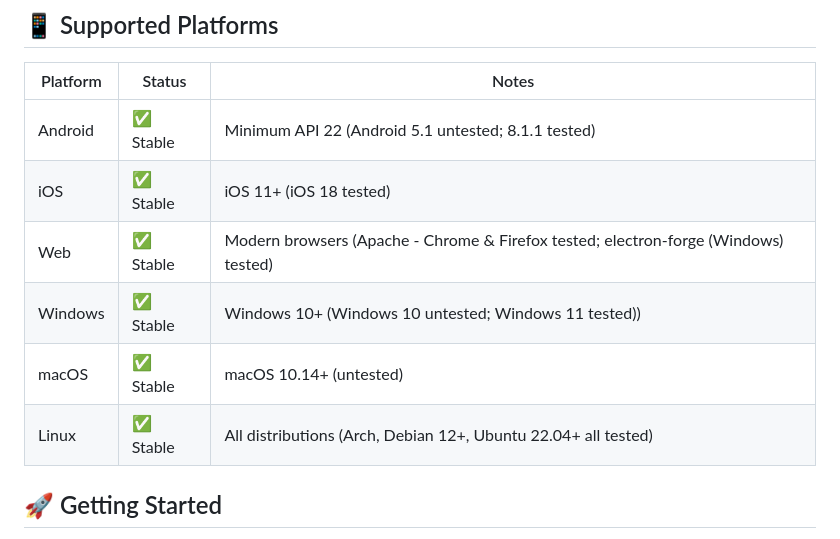
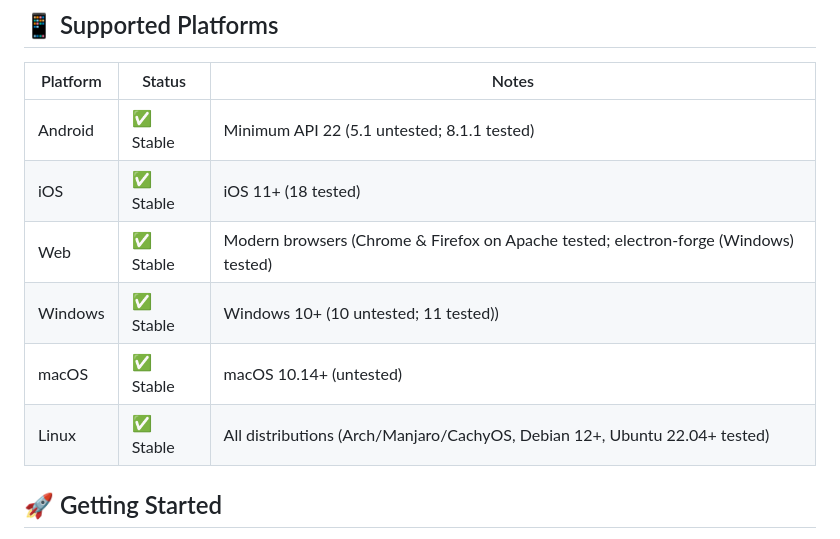
Before and after one commit to toazd/selah, a Markdown page: README.md, the part around the change. Drawn GitHub-style.

Commit message:
Update platform support notes in README.md

```diff
--- a/README.md
+++ b/README.md
@@ -39,12 +39,12 @@ Selah is currently in open beta and your thoughts/contributions/bug reports woul
 
 | Platform | Status | Notes |
 |----------|--------|-------|
-| Android  | ✅ Stable | Minimum API 22 (Android 5.1 untested; 8.1.1 tested) |
-| iOS      | ✅ Stable | iOS 11+ (iOS 18 tested) |
-| Web      | ✅ Stable | Modern browsers (Apache - Chrome & Firefox tested; electron-forge (Windows) tested) |
-| Windows  | ✅ Stable | Windows 10+ (Windows 10 untested; Windows 11 tested)) |
+| Android  | ✅ Stable | Minimum API 22 (5.1 untested; 8.1.1 tested) |
+| iOS      | ✅ Stable | iOS 11+ (18 tested) |
+| Web      | ✅ Stable | Modern browsers (Chrome & Firefox on Apache tested; electron-forge (Windows) tested) |
+| Windows  | ✅ Stable | Windows 10+ (10 untested; 11 tested)) |
 | macOS    | ✅ Stable | macOS 10.14+ (untested) |
-| Linux    | ✅ Stable | All distributions (Arch, Debian 12+, Ubuntu 22.04+ all tested) |
+| Linux    | ✅ Stable | All distributions (Arch/Manjaro/CachyOS, Debian 12+, Ubuntu 22.04+ tested) |
 
 
 ## 🚀 Getting Started
```
